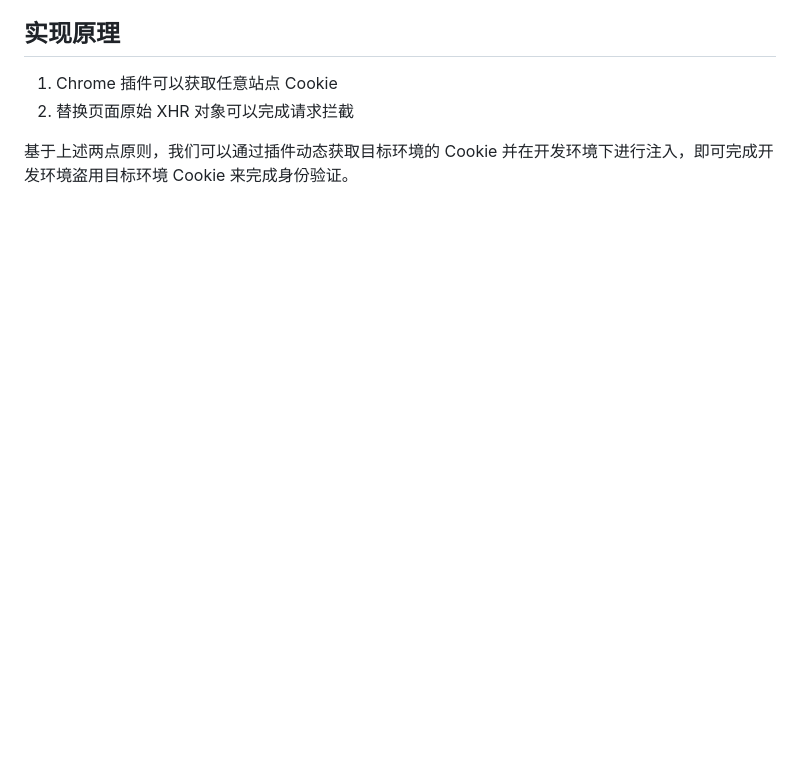
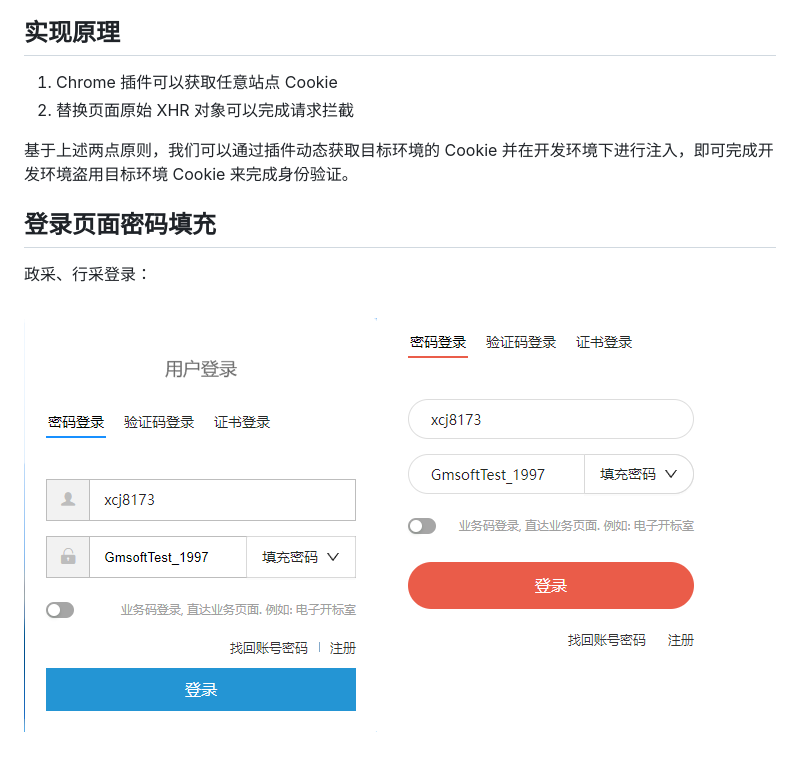
Before and after one commit to juilletVent/gmsoft-dev-tools, a Markdown page: README.md, the part around the change. Rendered like a GitHub page; pictures changed too: doc/imgs/xcj-login.png (added), doc/imgs/zcj-login.png (added); blank space fills up the shorter version.

Commit message:
chore：update readme

```diff
--- a/README.md
+++ b/README.md
@@ -37,3 +37,12 @@ _Tips:为什么不发布到商店？没钱！开发者账号要一次性支付 5
 2. 替换页面原始 XHR 对象可以完成请求拦截
 
 基于上述两点原则，我们可以通过插件动态获取目标环境的 Cookie 并在开发环境下进行注入，即可完成开发环境盗用目标环境 Cookie 来完成身份验证。
+
+## 登录页面密码填充
+
+政采、行采登录：
+
+<div style="display:flex;gap:5px">
+   <img src="./doc/imgs/zcj-login.png"/>
+   <img src="./doc/imgs/xcj-login.png"/>
+</div>
```
